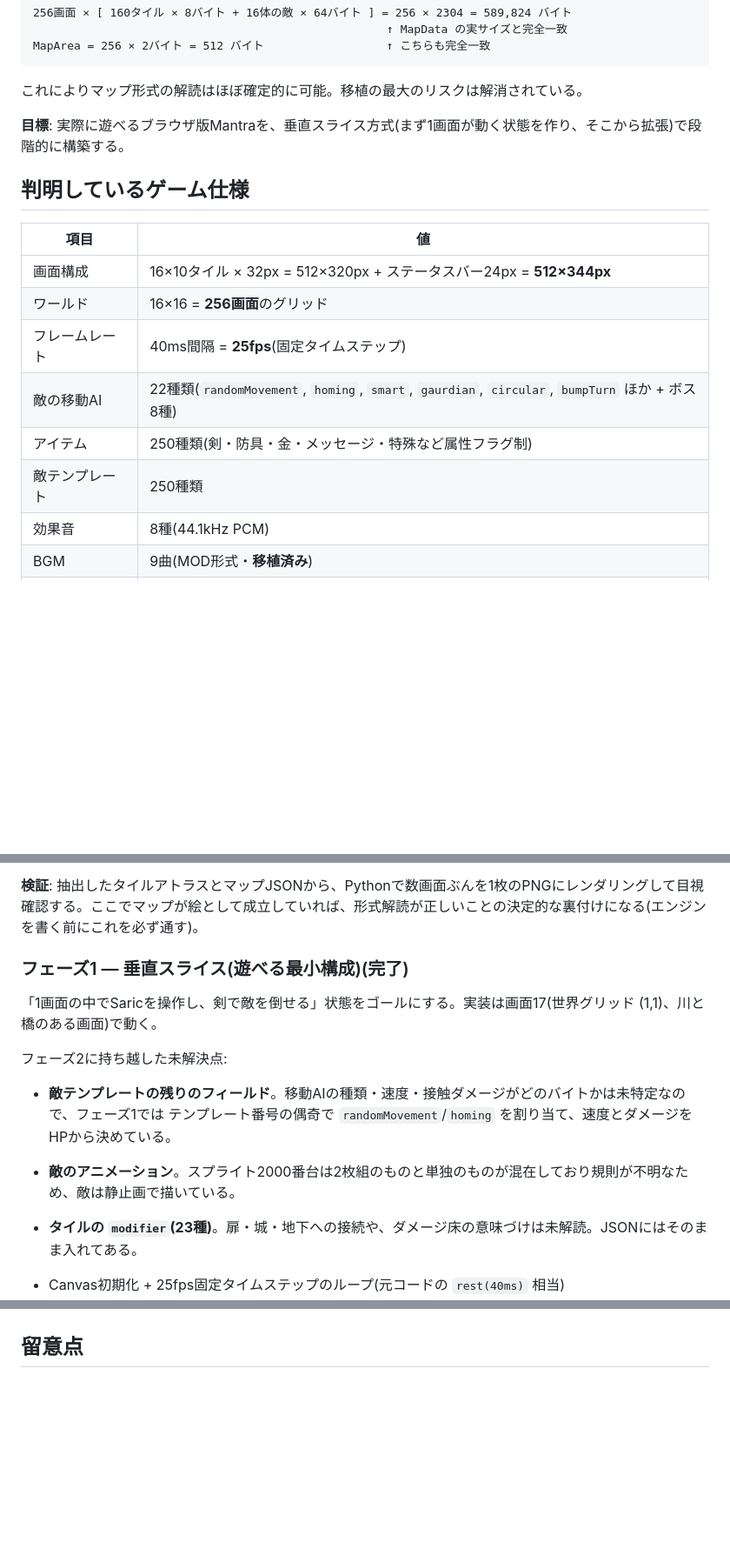
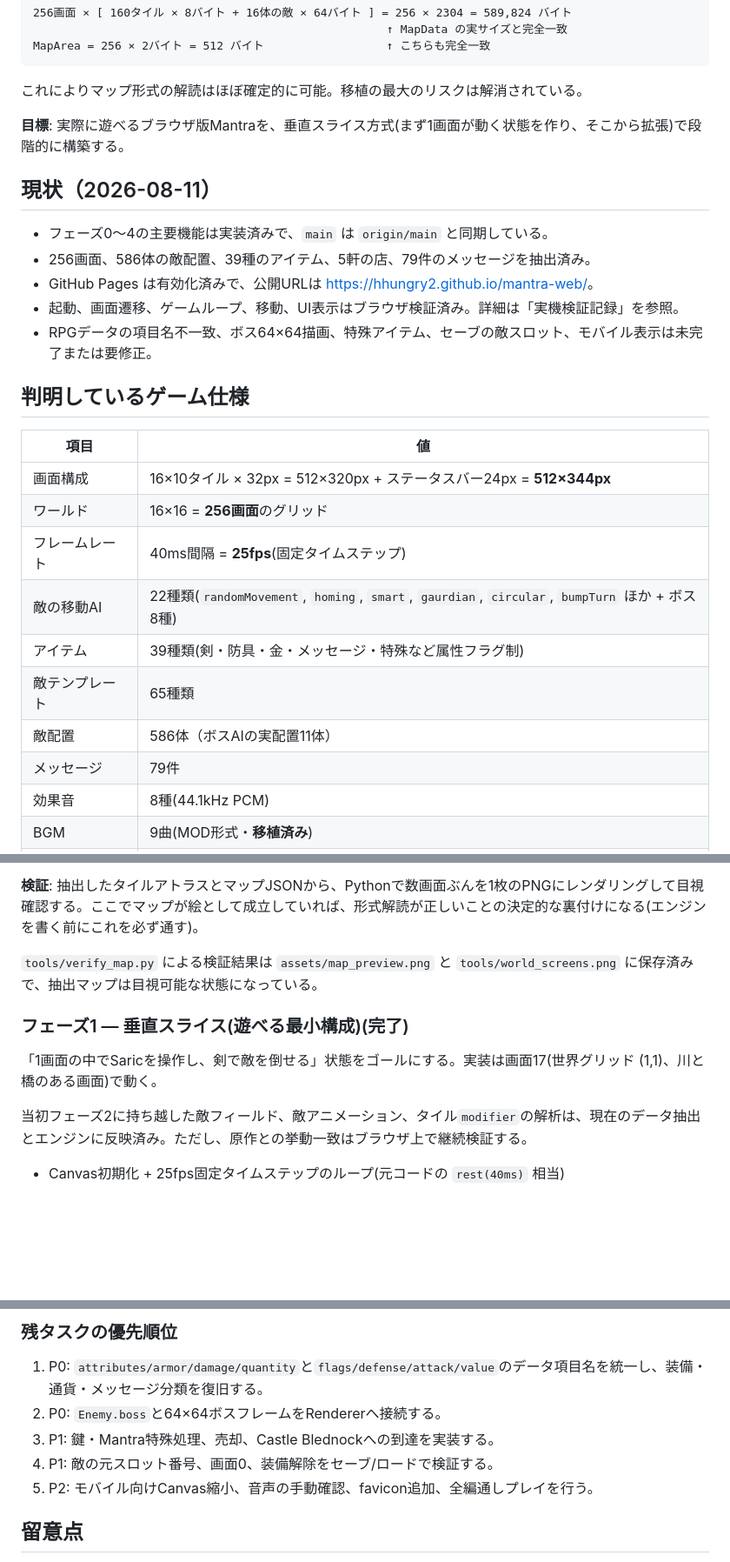
Before and after one commit to hhungry2/mantra-web, a Markdown page: docs/PLAN.md, 3 parts joined by grey strips. Shown at 87% size. GitHub-like rendering; blank space fills up the shorter version.

```diff
--- a/docs/PLAN.md
+++ b/docs/PLAN.md
@@ -22,6 +22,14 @@ MapArea = 256 × 2バイト = 512 バイト                  ↑ こちらも完
 
 **目標**: 実際に遊べるブラウザ版Mantraを、垂直スライス方式(まず1画面が動く状態を作り、そこから拡張)で段階的に構築する。
 
+## 現状（2026-08-11）
+
+- フェーズ0〜4の主要機能は実装済みで、`main` は `origin/main` と同期している。
+- 256画面、586体の敵配置、39種のアイテム、5軒の店、79件のメッセージを抽出済み。
+- GitHub Pages は有効化済みで、公開URLは <https://hhungry2.github.io/mantra-web/>。
+- 起動、画面遷移、ゲームループ、移動、UI表示はブラウザ検証済み。詳細は「実機検証記録」を参照。
+- RPGデータの項目名不一致、ボス64×64描画、特殊アイテム、セーブの敵スロット、モバイル表示は未完了または要修正。
+
 ## 判明しているゲーム仕様
 
 | 項目 | 値 |
@@ -30,8 +38,10 @@ MapArea = 256 × 2バイト = 512 バイト                  ↑ こちらも完
 | ワールド | 16×16 = **256画面**のグリッド |
 | フレームレート | 40ms間隔 = **25fps**(固定タイムステップ) |
 | 敵の移動AI | 22種類(`randomMovement`, `homing`, `smart`, `gaurdian`, `circular`, `bumpTurn` ほか + ボス8種) |
-| アイテム | 250種類(剣・防具・金・メッセージ・特殊など属性フラグ制) |
-| 敵テンプレート | 250種類 |
+| アイテム | 39種類(剣・防具・金・メッセージ・特殊など属性フラグ制) |
+| 敵テンプレート | 65種類 |
+| 敵配置 | 586体（ボスAIの実配置11体） |
+| メッセージ | 79件 |
 | 効果音 | 8種(44.1kHz PCM) |
 | BGM | 9曲(MOD形式・**移植済み**) |
 | セーブ | プレイヤー状態 + 画面ごとの敵撃破ビットマスク |
@@ -113,15 +123,13 @@ MapArea = 256 × 2バイト = 512 バイト                  ↑ こちらも完
 
 **検証**: 抽出したタイルアトラスとマップJSONから、Pythonで数画面ぶんを1枚のPNGにレンダリングして目視確認する。ここでマップが絵として成立していれば、形式解読が正しいことの決定的な裏付けになる(エンジンを書く前にこれを必ず通す)。
 
+`tools/verify_map.py` による検証結果は `assets/map_preview.png` と `tools/world_screens.png` に保存済みで、抽出マップは目視可能な状態になっている。
+
 ### フェーズ1 — 垂直スライス(遊べる最小構成)(完了)
 
 「1画面の中でSaricを操作し、剣で敵を倒せる」状態をゴールにする。実装は画面17(世界グリッド (1,1)、川と橋のある画面)で動く。
 
-フェーズ2に持ち越した未解決点:
-
-- **敵テンプレートの残りのフィールド**。移動AIの種類・速度・接触ダメージがどのバイトかは未特定なので、フェーズ1では テンプレート番号の偶奇で `randomMovement`/`homing` を割り当て、速度とダメージをHPから決めている。
-- **敵のアニメーション**。スプライト2000番台は2枚組のものと単独のものが混在しており規則が不明なため、敵は静止画で描いている。
-- **タイルの `modifier`(23種)**。扉・城・地下への接続や、ダメージ床の意味づけは未解読。JSONにはそのまま入れてある。
+当初フェーズ2に持ち越した敵フィールド、敵アニメーション、タイル`modifier`の解析は、現在のデータ抽出とエンジンに反映済み。ただし、原作との挙動一致はブラウザ上で継続検証する。
 
 - Canvas初期化 + 25fps固定タイムステップのループ(元コードの `rest(40ms)` 相当)
 - タイル描画 + ステータスバー(体力・スタミナ・レベル・所持金)
@@ -179,3 +208,10 @@ enum { standable = 1, isDoor = 2, doesDamage = 4, leadsToCastle = 8, leadsToUnde
+### 残タスクの優先順位
+
+1. P0: `attributes/armor/damage/quantity`と`flags/defense/attack/value`のデータ項目名を統一し、装備・通貨・メッセージ分類を復旧する。
+2. P0: `Enemy.boss`と64×64ボスフレームをRendererへ接続する。
+3. P1: 鍵・Mantra特殊処理、売却、Castle Blednockへの到達を実装する。
+4. P1: 敵の元スロット番号、画面0、装備解除をセーブ/ロードで検証する。
+5. P2: モバイル向けCanvas縮小、音声の手動確認、favicon追加、全編通しプレイを行う。
 
 ## 留意点
 
```
Also changed, not shown: other parts of docs/PLAN.md (+43 -22 lines).
